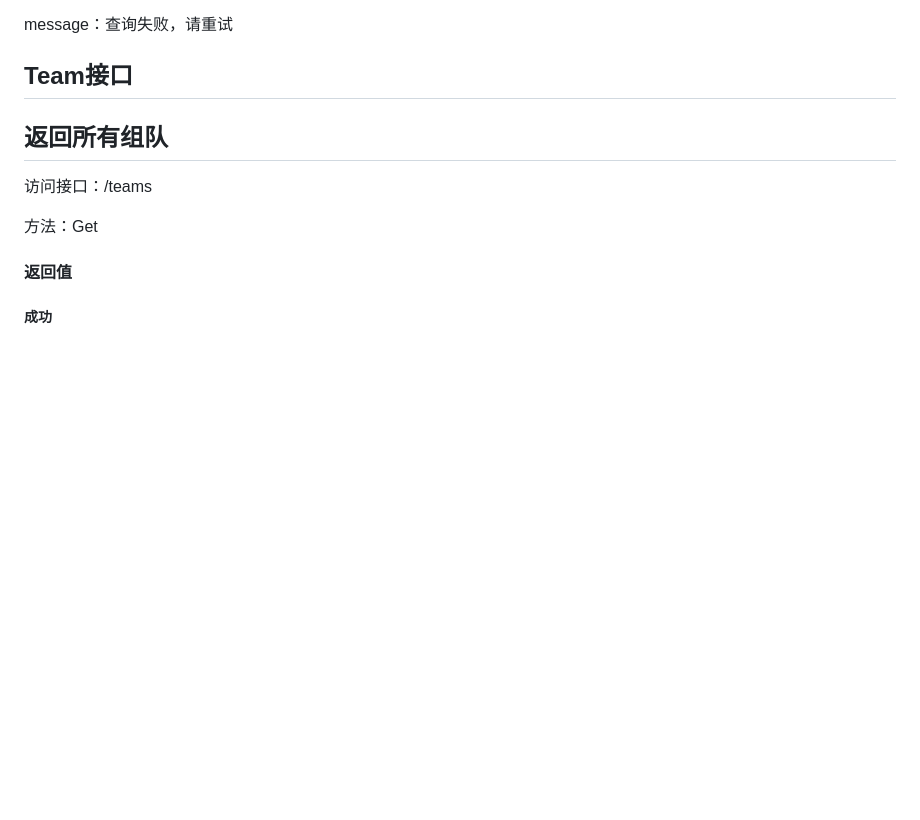
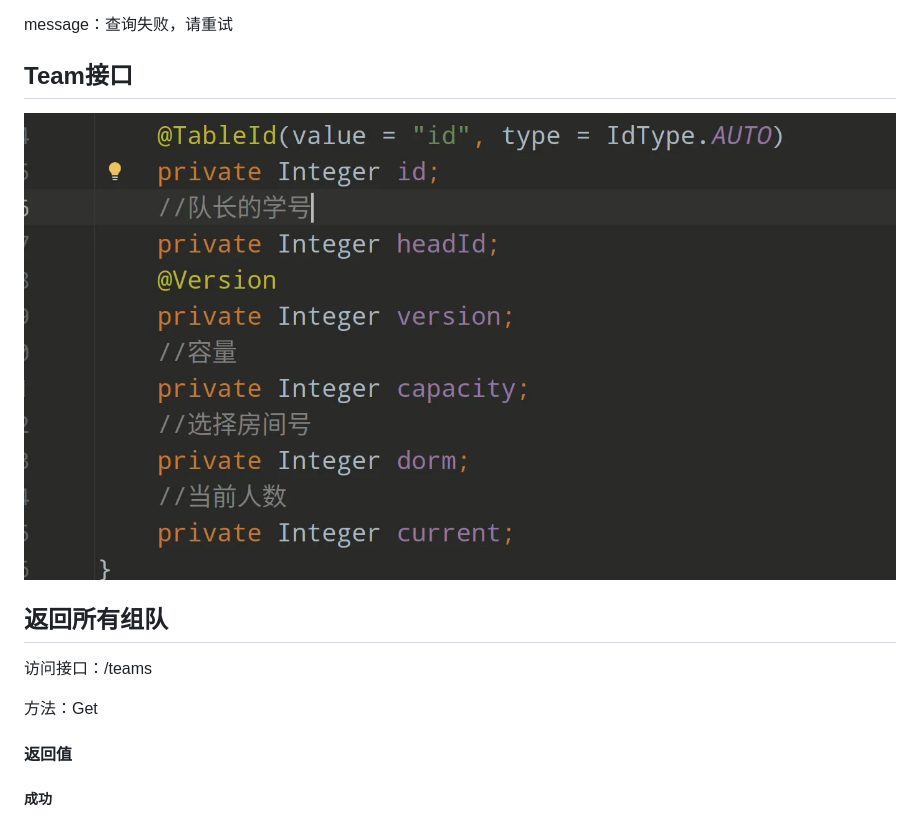
Before and after one commit to OasisPeng/OOAD-Dormitory, a Markdown page: api.md, the part around the change. Rendered like a GitHub page; blank space fills up the shorter version.

Commit message:
更新了一部分文档

```diff
--- a/api.md
+++ b/api.md
@@ -422,6 +422,8 @@ message：查询失败，请重试
 
 ## Team接口
 
+![](pic/team.png)
+
 ## 返回所有组队
 
 访问接口：/teams
```
